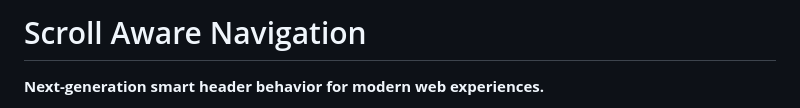
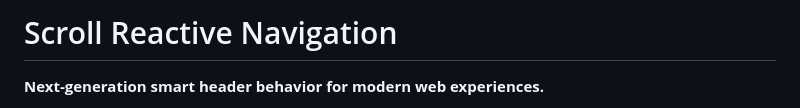
Before and after one commit to jmartsch/scroll-aware-nav, a Markdown page: README.md, the part around the change. Rendered like a GitHub page.

Commit message:
fix: correct project name from Scroll Aware Navigation to Scroll Reactive Navigation

```diff
--- a/README.md
+++ b/README.md
@@ -1,4 +1,4 @@
-# Scroll Aware Navigation
+# Scroll Reactive Navigation
 
 **Next-generation smart header behavior for modern web experiences.**
 
```
